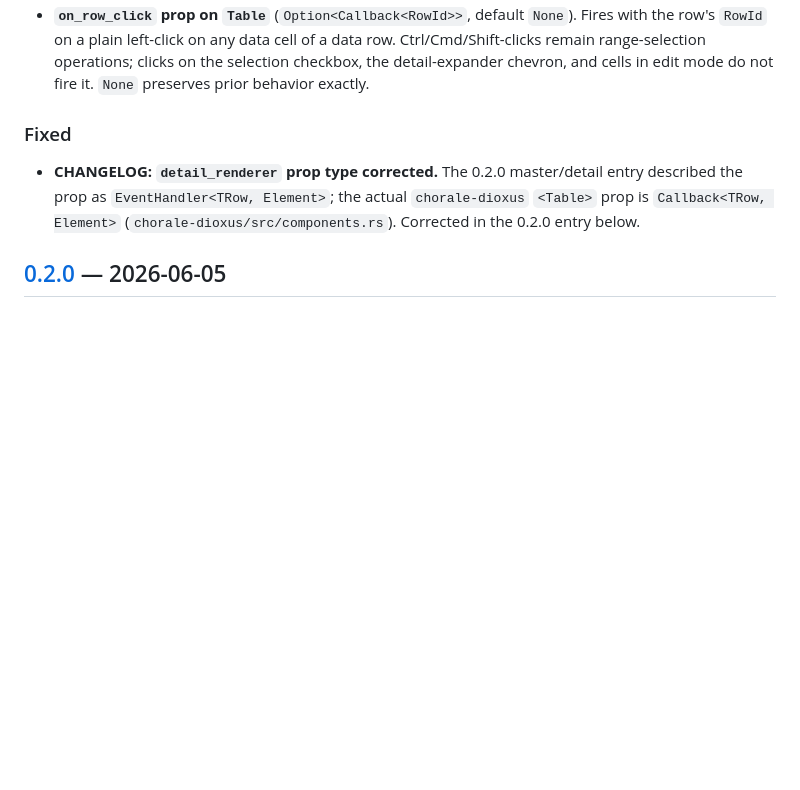
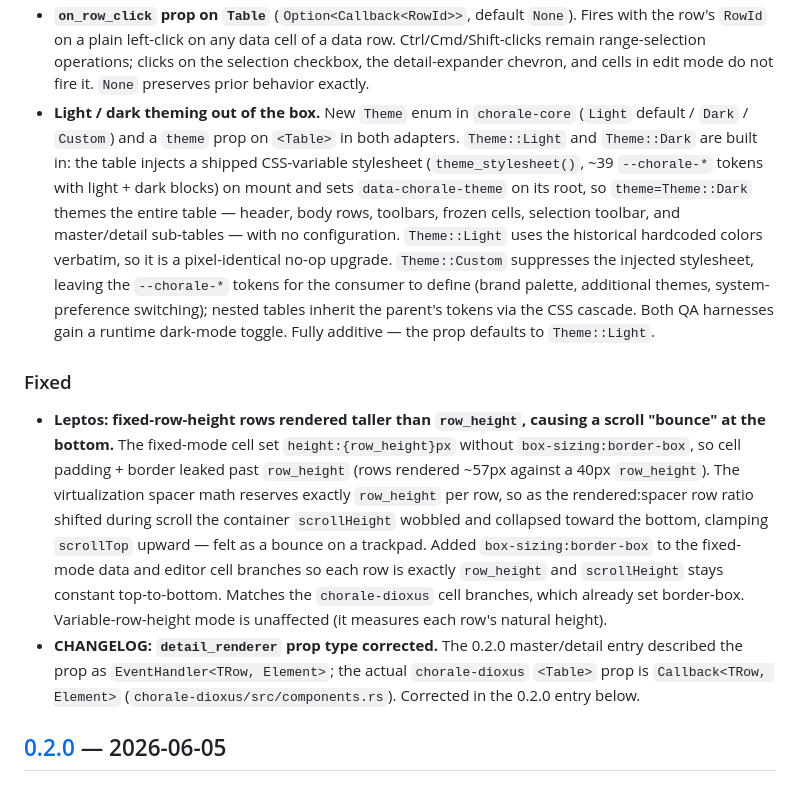
Before and after one commit to zernst3/rust-chorale, a Markdown page: CHANGELOG.md, the part around the change. Rendered like a GitHub page; blank space fills up the shorter version.

```diff
--- a/CHANGELOG.md
+++ b/CHANGELOG.md
@@ -22,9 +22,11 @@ and this project adheres to [Semantic Versioning](https://semver.org/spec/v2.0.0
   the new variant is a non-breaking addition.)
 - **Row-aware cell renderers.** New `RowCellRenderer<TRow>` type (`Fn(&TRow, &CellValue) -> Element` in Dioxus / `-> AnyView` in Leptos), `RowCellRenderers<TRow>` per-column map, and `row_cell_renderers` prop on `Table`. Per-column precedence: `row_cell_renderers` > `cell_renderers` > the column's `RenderKind`. Enables composite cells (avatar + name), action columns, and link cells that need sibling fields on the row. Fully additive: the value-only `CellRenderer` / `CellRenderers` / `cell_renderers` API is unchanged.
 - **`on_row_click` prop on `Table`** (`Option<Callback<RowId>>`, default `None`). Fires with the row's `RowId` on a plain left-click on any data cell of a data row. Ctrl/Cmd/Shift-clicks remain range-selection operations; clicks on the selection checkbox, the detail-expander chevron, and cells in edit mode do not fire it. `None` preserves prior behavior exactly.
+- **Light / dark theming out of the box.** New `Theme` enum in `chorale-core` (`Light` default / `Dark` / `Custom`) and a `theme` prop on `<Table>` in both adapters. `Theme::Light` and `Theme::Dark` are built in: the table injects a shipped CSS-variable stylesheet (`theme_stylesheet()`, ~39 `--chorale-*` tokens with light + dark blocks) on mount and sets `data-chorale-theme` on its root, so `theme=Theme::Dark` themes the entire table — header, body rows, toolbars, frozen cells, selection toolbar, and master/detail sub-tables — with no configuration. `Theme::Light` uses the historical hardcoded colors verbatim, so it is a pixel-identical no-op upgrade. `Theme::Custom` suppresses the injected stylesheet, leaving the `--chorale-*` tokens for the consumer to define (brand palette, additional themes, system-preference switching); nested tables inherit the parent's tokens via the CSS cascade. Both QA harnesses gain a runtime dark-mode toggle. Fully additive — the prop defaults to `Theme::Light`.
 
 ### Fixed
 
+- **Leptos: fixed-row-height rows rendered taller than `row_height`, causing a scroll "bounce" at the bottom.** The fixed-mode cell set `height:{row_height}px` without `box-sizing:border-box`, so cell padding + border leaked past `row_height` (rows rendered ~57px against a 40px `row_height`). The virtualization spacer math reserves exactly `row_height` per row, so as the rendered:spacer row ratio shifted during scroll the container `scrollHeight` wobbled and collapsed toward the bottom, clamping `scrollTop` upward — felt as a bounce on a trackpad. Added `box-sizing:border-box` to the fixed-mode data and editor cell branches so each row is exactly `row_height` and `scrollHeight` stays constant top-to-bottom. Matches the `chorale-dioxus` cell branches, which already set border-box. Variable-row-height mode is unaffected (it measures each row's natural height).
 - **CHANGELOG: `detail_renderer` prop type corrected.** The 0.2.0 master/detail
   entry described the prop as `EventHandler<TRow, Element>`; the actual
   `chorale-dioxus` `<Table>` prop is `Callback<TRow, Element>`
```
Also changed, not shown: README.md (+10 -0 lines).
